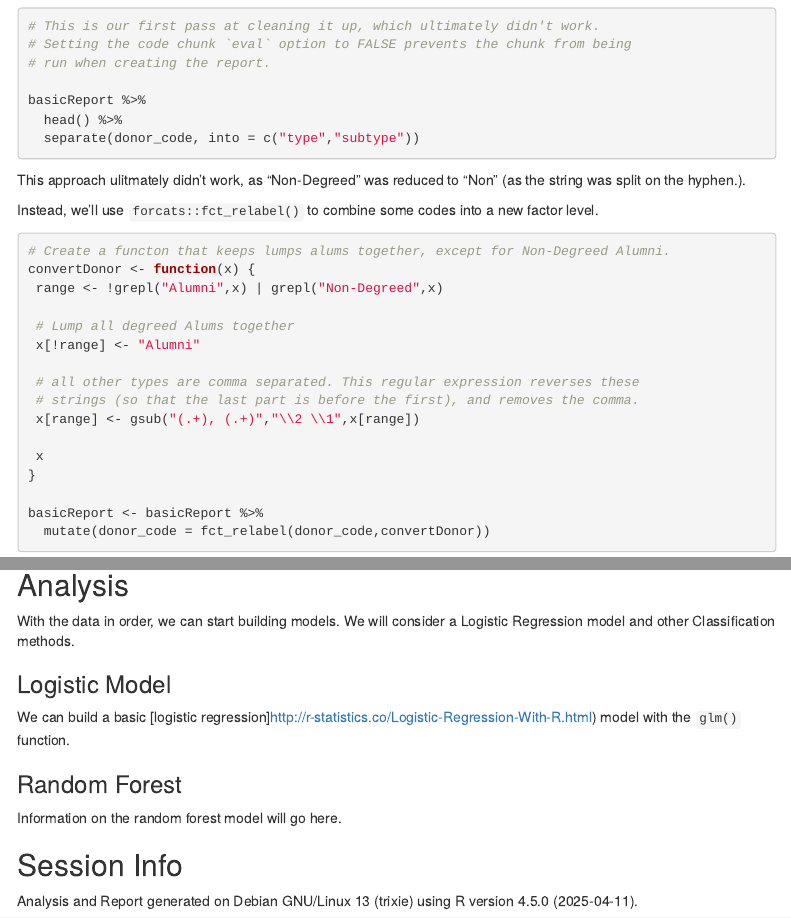
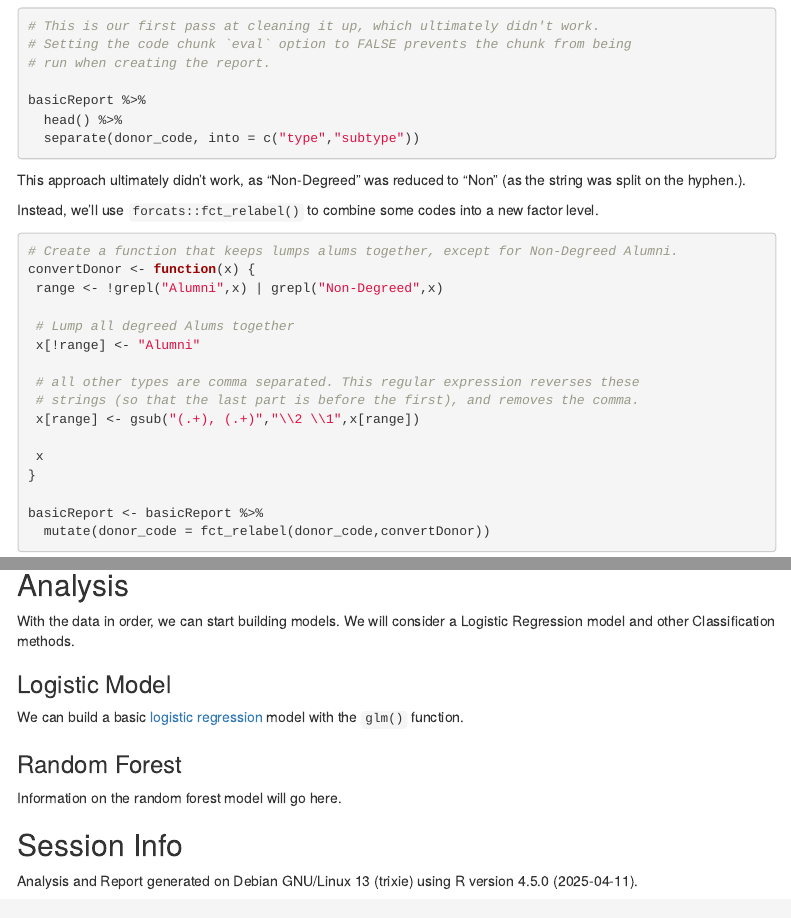
Before and after one commit to jrogol/ReadySetBake, an R Markdown document (Markdown/2-TheTechnical.Rmd): the page in a window 1100 px wide, from 1090 px down, and a second part further down, joined at a grey line. Rendered offline with R 4.5, knitr and Pandoc, with nearby package versions; menus at the side of the page are left out.

Commit message:
Fixed typos.

````diff
--- a/Markdown/2-TheTechnical.Rmd
+++ b/Markdown/2-TheTechnical.Rmd
@@ -83,13 +83,13 @@ basicReport %>%
   separate(donor_code, into = c("type","subtype"))
 ```
 
-This approach ulitmately didn't work, as "Non-Degreed" was reduced to "Non" (as the string was split on the hyphen.).
+This approach ultimately didn't work, as "Non-Degreed" was reduced to "Non" (as the string was split on the hyphen.).
 
 Instead, we'll use `forcats::fct_relabel()` to combine some codes into a new factor level.
 
 ```{r cleanDonor2}
 
-# Create a functon that keeps lumps alums together, except for Non-Degreed Alumni.
+# Create a function that keeps lumps alums together, except for Non-Degreed Alumni.
 convertDonor <- function(x) {
  range <- !grepl("Alumni",x) | grepl("Non-Degreed",x)
 
````
Also changed, not shown: Markdown/2-TheTechnical.Rmd (2 more changed lines).
